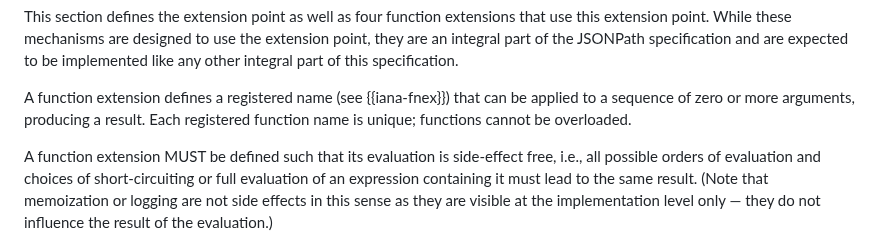
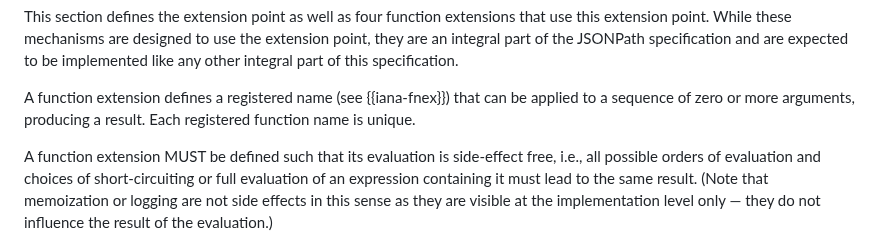
Before and after one commit to ietf-wg-jsonpath/draft-ietf-jsonpath-base, a Markdown page: draft-ietf-jsonpath-base.md, the part around the change. Rendered like a GitHub page.

Commit message:
Don't get into overloading terminology

```diff
--- a/draft-ietf-jsonpath-base.md
+++ b/draft-ietf-jsonpath-base.md
@@ -1432,8 +1432,7 @@ specification.
 
 A function extension defines a registered name (see {{iana-fnex}}) that
 can be applied to a sequence of zero or more arguments, producing a
-result. Each registered function name is unique; functions cannot be
-overloaded.
+result. Each registered function name is unique.
 
 A function extension MUST be defined such that its evaluation is
 side-effect free, i.e., all possible orders of evaluation and choices
```
